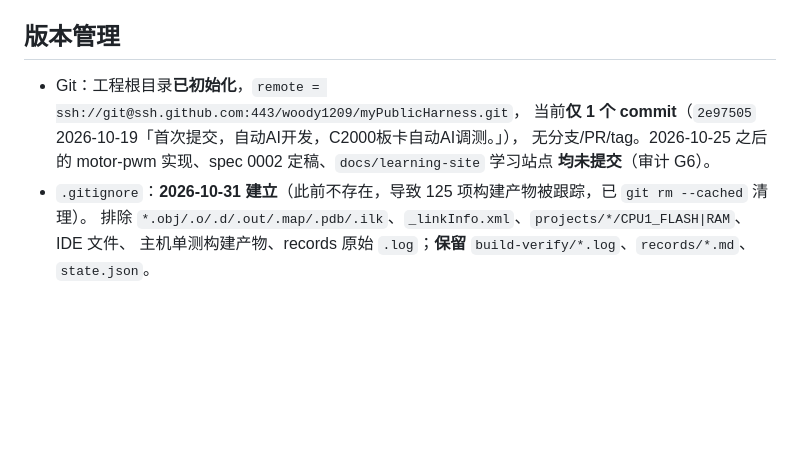
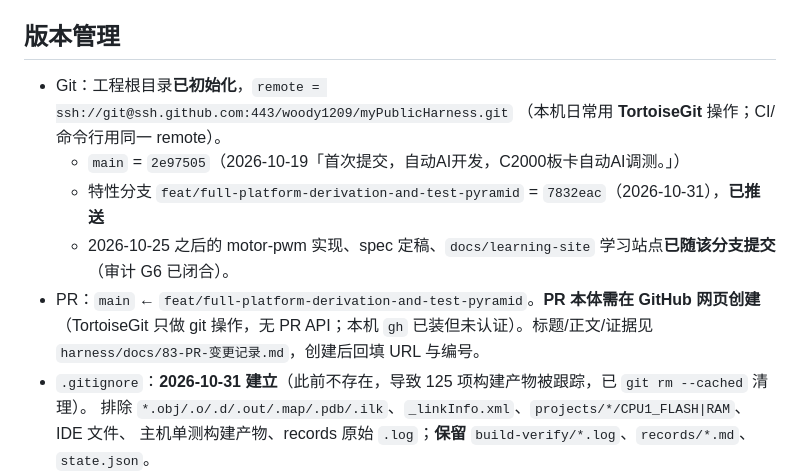
Before and after one commit to woody1209/myPublicHarness, a Markdown page: harness/docs/50-CI与版本管理.md, the part around the change. GitHub-like rendering; blank space fills up the shorter version.

```diff
--- a/harness/docs/50-CI与版本管理.md
+++ b/harness/docs/50-CI与版本管理.md
@@ -48,10 +48,15 @@
 
 ## 版本管理
 
-- Git：工程根目录**已初始化**，`remote = ssh://git@ssh.github.com:443/woody1209/myPublicHarness.git`，
-  当前**仅 1 个 commit**（`2e97505` 2026-10-19「首次提交，自动AI开发，C2000板卡自动AI调测。」），
-  无分支/PR/tag。2026-10-25 之后的 motor-pwm 实现、spec 0002 定稿、`docs/learning-site` 学习站点
-  **均未提交**（审计 G6）。
+- Git：工程根目录**已初始化**，`remote = ssh://git@ssh.github.com:443/woody1209/myPublicHarness.git`
+  （本机日常用 **TortoiseGit** 操作；CI/命令行用同一 remote）。
+  - `main` = `2e97505`（2026-10-19「首次提交，自动AI开发，C2000板卡自动AI调测。」）
+  - 特性分支 `feat/full-platform-derivation-and-test-pyramid` = `7832eac`（2026-10-31），**已推送**
+  - 2026-10-25 之后的 motor-pwm 实现、spec 定稿、`docs/learning-site` 学习站点**已随该分支提交**
+    （审计 G6 已闭合）。
+- PR：`main` ← `feat/full-platform-derivation-and-test-pyramid`。**PR 本体需在 GitHub 网页创建**
+  （TortoiseGit 只做 git 操作，无 PR API；本机 `gh` 已装但未认证）。标题/正文/证据见
+  `harness/docs/83-PR-变更记录.md`，创建后回填 URL 与编号。
 - `.gitignore`：**2026-10-31 建立**（此前不存在，导致 125 项构建产物被跟踪，已 `git rm --cached` 清理）。
   排除 `*.obj/.o/.d/.out/.map/.pdb/.ilk`、`_linkInfo.xml`、`projects/*/CPU1_FLASH|RAM`、IDE 文件、
   主机单测构建产物、records 原始 `.log`；**保留** `build-verify/*.log`、`records/*.md`、`state.json`。
```
Also changed, not shown: CHANGELOG.md (+16 -5 lines), harness/docs/83-PR-变更记录.md (added, +111 -0 lines).
